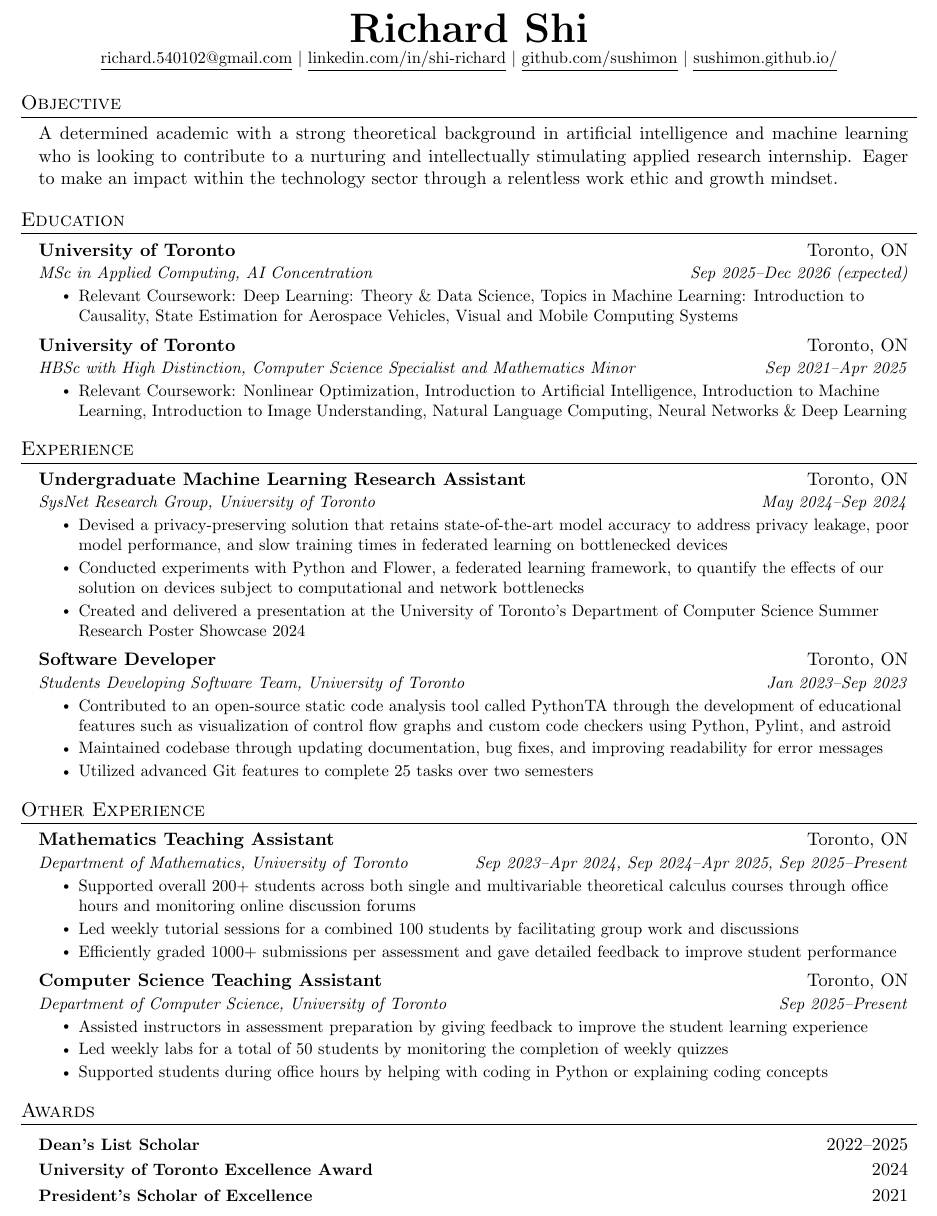
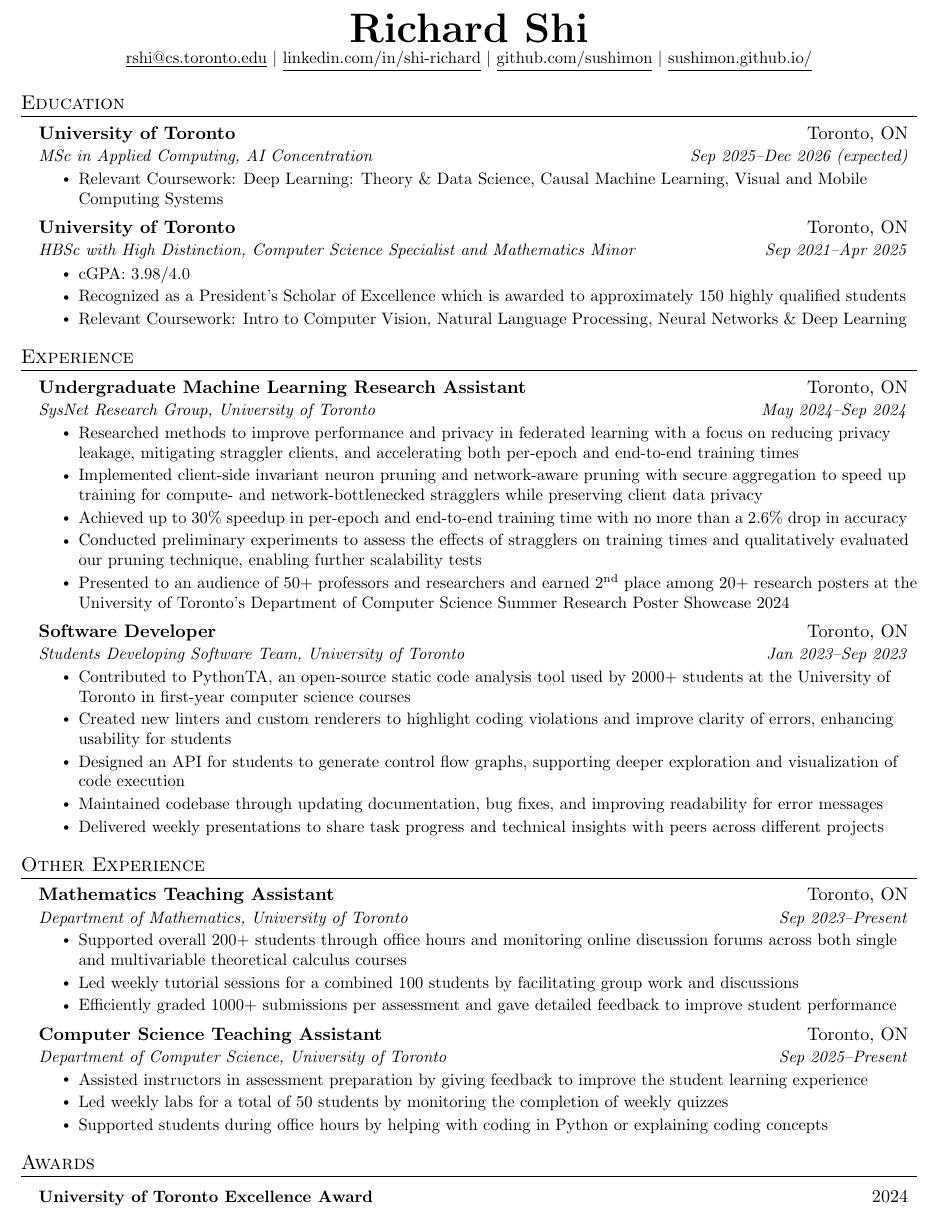
Before and after one commit to sushimon/Richard-Shi-Resume, a LaTeX CV (resume.tex): part of the page, cut so that both start at the same text. Compiled offline with pdfLaTeX.

Commit message:
Updated resume v2

```diff
--- a/resume.tex
+++ b/resume.tex
@@ -116,18 +116,12 @@
 
 \begin{center}
     \textbf{\Huge \scshape Richard Shi} \\ \vspace{1pt}
-    \small \href{mailto:richard.540102@gmail.com}{\underline{richard.540102@gmail.com}} $|$
+    % \small \href{mailto:richard.540102@gmail.com}{\underline{richard.540102@gmail.com}} $|$
+    \small \href{mailto:rshi@cs.toronto.edu}{\underline{rshi@cs.toronto.edu}} $|$
     \href{https://www.linkedin.com/in/shi-richard/}{\underline{linkedin.com/in/shi-richard}} $|$
     \href{https://github.com/sushimon}{\underline{github.com/sushimon}}
     $|$ \href{https://sushimon.github.io/}{\underline{sushimon.github.io/}}
 \end{center}
-
-
-%----------OBJECTIVE----------
-\section{Objective}
-  \begin{adjustwidth}{0.15in}{}
-    \parbox{0.97\textwidth}{A determined academic with a strong theoretical background in artificial intelligence and machine learning who is looking to contribute to a nurturing and intellectually stimulating applied research internship. Eager to make an impact within the technology sector through a relentless work ethic and growth mindset.}
-  \end{adjustwidth}
 
 
 %----------EDUCATION----------
@@ -135,12 +129,14 @@
   \resumeSubHeadingListStart
       \resumeSubheading{University of Toronto}{Toronto, ON}{MSc in Applied Computing, AI Concentration}{Sep 2025--Dec 2026 (expected)}
       \resumeItemListStart
-        \resumeItem{Relevant Coursework: Deep Learning: Theory \& Data Science, Topics in Machine Learning: Introduction to Causality, State Estimation for Aerospace Vehicles, Visual and Mobile Computing Systems }
+        \resumeItem{Relevant Coursework: Deep Learning: Theory \& Data Science, Causal Machine Learning, Visual and Mobile Computing Systems}
       \resumeItemListEnd
 
       \resumeSubheading{University of Toronto}{Toronto, ON}{HBSc with High Distinction, Computer Science Specialist and Mathematics Minor}{Sep 2021--Apr 2025}
       \resumeItemListStart
-        \resumeItem{Relevant Coursework: Nonlinear Optimization, Introduction to Artificial Intelligence, Introduction to Machine Learning, Introduction to Image Understanding, Natural Language Computing, Neural Networks \& Deep Learning}
+        \resumeItem{cGPA: 3.98/4.0}
+        \resumeItem{Recognized as a President's Scholar of Excellence which is awarded to approximately 150 highly qualified students}
+        \resumeItem{Relevant Coursework: Intro to Computer Vision, Natural Language Processing, Neural Networks \& Deep Learning}
       \resumeItemListEnd
   \resumeSubHeadingListEnd
 
@@ -150,16 +146,23 @@
   \resumeSubHeadingListStart
     \resumeSubheading{Undergraduate Machine Learning Research Assistant}{Toronto, ON}{SysNet Research Group, University of Toronto}{May 2024--Sep 2024}
       \resumeItemListStart
-        \resumeItem{Devised a privacy-preserving solution that retains state-of-the-art model accuracy to address privacy leakage, poor model performance, and slow training times in federated learning on bottlenecked devices}
-        \resumeItem{Conducted experiments with Python and Flower, a federated learning framework, to quantify the effects of our solution on devices subject to computational and network bottlenecks}
-        \resumeItem{Created and delivered a presentation at the University of Toronto's Department of Computer Science Summer Research Poster Showcase 2024}
+        % \resumeItem{Devised a privacy-preserving solution that retains state-of-the-art model accuracy to address privacy leakage, poor model performance, and slow training times in federated learning on bottlenecked devices}
+        \resumeItem{Researched methods to improve performance and privacy in federated learning with a focus on reducing privacy leakage, mitigating straggler clients, and accelerating both per-epoch and end-to-end training times}
+        % \resumeItem{Conducted experiments with Python and Flower, a federated learning framework, to quantify the effects of our solution on devices subject to computational and network bottlenecks}
+        \resumeItem{Implemented client-side invariant neuron pruning and network-aware pruning with secure aggregation to speed up training for compute- and network-bottlenecked stragglers while preserving client data privacy}
+        \resumeItem{Achieved up to 30\% speedup in per-epoch and end-to-end training time with no more than a 2.6\% drop in accuracy}
+        \resumeItem{Conducted preliminary experiments to assess the effects of stragglers on training times and qualitatively evaluated our pruning technique, enabling further scalability tests}
+        \resumeItem{Presented to an audience of 50+ professors and researchers and earned 2\textsuperscript{nd} place among 20+ research posters at the University of Toronto's Department of Computer Science Summer Research Poster Showcase 2024}
       \resumeItemListEnd
 
     \resumeSubheading{Software Developer}{Toronto, ON}{Students Developing Software Team, University of Toronto}{Jan 2023--Sep 2023}
       \resumeItemListStart
-        \resumeItem{Contributed to an open-source static code analysis tool called PythonTA through the development of educational features such as visualization of control flow graphs and custom code checkers using Python, Pylint, and astroid}
+        % \resumeItem{Contributed to an open-source static code analysis tool called PythonTA through the development of educational features such as visualization of control flow graphs and custom code checkers using Python, Pylint, and astroid}
+        \resumeItem{Contributed to PythonTA, an open-source static code analysis tool used by 2000+ students at the University of Toronto in first-year computer science courses}
+        \resumeItem{Created new linters and custom renderers to highlight coding violations and improve clarity of errors, enhancing usability for students}
+        \resumeItem{Designed an API for students to generate control flow graphs, supporting deeper exploration and visualization of code execution}
         \resumeItem{Maintained codebase through updating documentation, bug fixes, and improving readability for error messages}
-        \resumeItem{Utilized advanced Git features to complete 25 tasks over two semesters}
+        \resumeItem{Delivered weekly presentations to share task progress and technical insights with peers across different projects}
       \resumeItemListEnd
   \resumeSubHeadingListEnd
 
@@ -167,9 +170,9 @@
 % %----------OTHER EXPERIENCE----------
 \section{Other Experience}
   \resumeSubHeadingListStart
-    \resumeSubheading{Mathematics Teaching Assistant}{Toronto, ON}{Department of Mathematics, University of Toronto}{Sep 2023--Apr 2024, Sep 2024--Apr 2025, Sep 2025--Present}
+    \resumeSubheading{Mathematics Teaching Assistant}{Toronto, ON}{Department of Mathematics, University of Toronto}{Sep 2023--Present}
       \resumeItemListStart
-        \resumeItem{Supported overall 200+ students across both single and multivariable theoretical calculus courses through office hours and monitoring online discussion forums}
+        \resumeItem{Supported overall 200+ students through office hours and monitoring online discussion forums across both single and multivariable theoretical calculus courses}
         \resumeItem{Led weekly tutorial sessions for a combined 100 students by facilitating group work and discussions}
         \resumeItem{Efficiently graded 1000+ submissions per assessment and gave detailed feedback to improve student performance}
       \resumeItemListEnd
@@ -186,11 +189,7 @@
 \section{Awards}
 \resumeSubHeadingListStart
   \resumeProjectHeading
-    {\textbf{Dean's List Scholar}}{2022--2025}
-  \resumeProjectHeading
     {\textbf{University of Toronto Excellence Award}}{2024}
-  \resumeProjectHeading
-    {\textbf{President's Scholar of Excellence}}{2021}
 \resumeSubHeadingListEnd
 
 \end{document}
```
